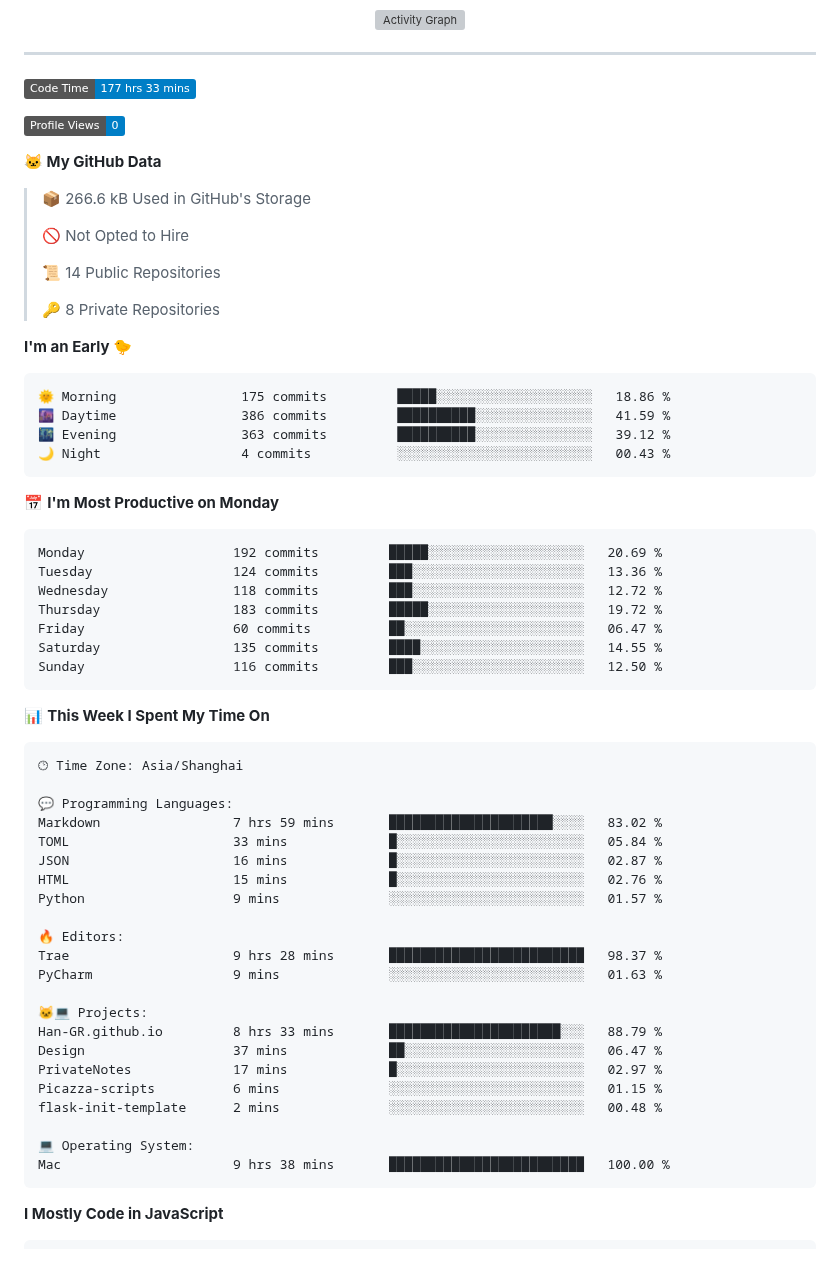
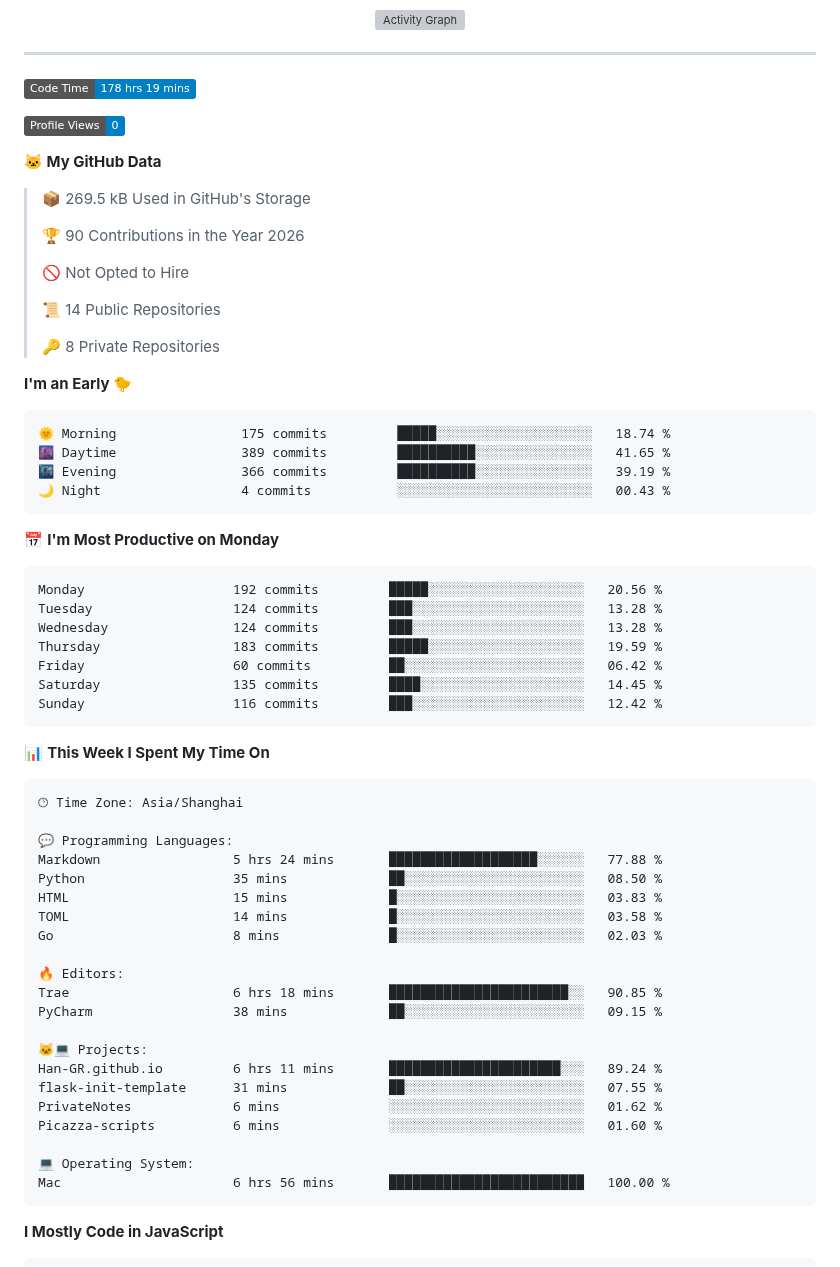
Before and after one commit to Han-GR/Han-GR, a Markdown page: README.md, the part around one of its changes. GitHub-like rendering; badges without logos; grey boxes are pictures that could not be loaded.

Commit message:
Updated with Dev Metrics

````diff
--- a/README.md
+++ b/README.md
@@ -58,13 +58,15 @@
 ---
 
 <!--START_SECTION:waka-->
-![Code Time](http://img.shields.io/badge/Code%20Time-177%20hrs%2033%20mins-blue?style=flat)
+![Code Time](http://img.shields.io/badge/Code%20Time-178%20hrs%2019%20mins-blue?style=flat)
 
 ![Profile Views](http://img.shields.io/badge/Profile%20Views-0-blue?style=flat)
 
 **🐱 My GitHub Data**
 
-> 📦 266.6 kB Used in GitHub's Storage
+> 📦 269.5 kB Used in GitHub's Storage
+ >
+> 🏆 90 Contributions in the Year 2026
  >
 > 🚫 Not Opted to Hire
  >
@@ -75,21 +77,21 @@
 **I'm an Early 🐤**
 
 ```text
-🌞 Morning                175 commits         █████░░░░░░░░░░░░░░░░░░░░   18.86 %
-🌆 Daytime                386 commits         ██████████░░░░░░░░░░░░░░░   41.59 %
-🌃 Evening                363 commits         ██████████░░░░░░░░░░░░░░░   39.12 %
+🌞 Morning                175 commits         █████░░░░░░░░░░░░░░░░░░░░   18.74 %
+🌆 Daytime                389 commits         ██████████░░░░░░░░░░░░░░░   41.65 %
+🌃 Evening                366 commits         ██████████░░░░░░░░░░░░░░░   39.19 %
 🌙 Night                  4 commits           ░░░░░░░░░░░░░░░░░░░░░░░░░   00.43 %
 ```
 📅 **I'm Most Productive on Monday**
 
 ```text
-Monday                   192 commits         █████░░░░░░░░░░░░░░░░░░░░   20.69 %
-Tuesday                  124 commits         ███░░░░░░░░░░░░░░░░░░░░░░   13.36 %
-Wednesday                118 commits         ███░░░░░░░░░░░░░░░░░░░░░░   12.72 %
-Thursday                 183 commits         █████░░░░░░░░░░░░░░░░░░░░   19.72 %
-Friday                   60 commits          ██░░░░░░░░░░░░░░░░░░░░░░░   06.47 %
-Saturday                 135 commits         ████░░░░░░░░░░░░░░░░░░░░░   14.55 %
-Sunday                   116 commits         ███░░░░░░░░░░░░░░░░░░░░░░   12.50 %
+Monday                   192 commits         █████░░░░░░░░░░░░░░░░░░░░   20.56 %
+Tuesday                  124 commits         ███░░░░░░░░░░░░░░░░░░░░░░   13.28 %
+Wednesday                124 commits         ███░░░░░░░░░░░░░░░░░░░░░░   13.28 %
+Thursday                 183 commits         █████░░░░░░░░░░░░░░░░░░░░   19.59 %
+Friday                   60 commits          ██░░░░░░░░░░░░░░░░░░░░░░░   06.42 %
+Saturday                 135 commits         ████░░░░░░░░░░░░░░░░░░░░░   14.45 %
+Sunday                   116 commits         ███░░░░░░░░░░░░░░░░░░░░░░   12.42 %
 ```
 
 
@@ -99,25 +101,24 @@ Sunday                   116 commits         ███░░░░░░░░
 🕑︎ Time Zone: Asia/Shanghai
 
 💬 Programming Languages:
-Markdown                 7 hrs 59 mins       █████████████████████░░░░   83.02 %
-TOML                     33 mins             █░░░░░░░░░░░░░░░░░░░░░░░░   05.84 %
-JSON                     16 mins             █░░░░░░░░░░░░░░░░░░░░░░░░   02.87 %
-HTML                     15 mins             █░░░░░░░░░░░░░░░░░░░░░░░░   02.76 %
-Python                   9 mins              ░░░░░░░░░░░░░░░░░░░░░░░░░   01.57 %
+Markdown                 5 hrs 24 mins       ███████████████████░░░░░░   77.88 %
+Python                   35 mins             ██░░░░░░░░░░░░░░░░░░░░░░░   08.50 %
+HTML                     15 mins             █░░░░░░░░░░░░░░░░░░░░░░░░   03.83 %
+TOML                     14 mins             █░░░░░░░░░░░░░░░░░░░░░░░░   03.58 %
+Go                       8 mins              █░░░░░░░░░░░░░░░░░░░░░░░░   02.03 %
 
 🔥 Editors:
-Trae                     9 hrs 28 mins       █████████████████████████   98.37 %
-PyCharm                  9 mins              ░░░░░░░░░░░░░░░░░░░░░░░░░   01.63 %
+Trae                     6 hrs 18 mins       ███████████████████████░░   90.85 %
+PyCharm                  38 mins             ██░░░░░░░░░░░░░░░░░░░░░░░   09.15 %
 
 🐱‍💻 Projects:
-Han-GR.github.io         8 hrs 33 mins       ██████████████████████░░░   88.79 %
-Design                   37 mins             ██░░░░░░░░░░░░░░░░░░░░░░░   06.47 %
-PrivateNotes             17 mins             █░░░░░░░░░░░░░░░░░░░░░░░░   02.97 %
-Picazza-scripts          6 mins              ░░░░░░░░░░░░░░░░░░░░░░░░░   01.15 %
-flask-init-template      2 mins              ░░░░░░░░░░░░░░░░░░░░░░░░░   00.48 %
+Han-GR.github.io         6 hrs 11 mins       ██████████████████████░░░   89.24 %
+flask-init-template      31 mins             ██░░░░░░░░░░░░░░░░░░░░░░░   07.55 %
+PrivateNotes             6 mins              ░░░░░░░░░░░░░░░░░░░░░░░░░   01.62 %
+Picazza-scripts          6 mins              ░░░░░░░░░░░░░░░░░░░░░░░░░   01.60 %
 
 💻 Operating System:
-Mac                      9 hrs 38 mins       █████████████████████████   100.00 %
+Mac                      6 hrs 56 mins       █████████████████████████   100.00 %
 ```
 
 **I Mostly Code in JavaScript**
````
Also changed, not shown: other parts of README.md (+1 -1 lines), assets/bar_graph.png.
